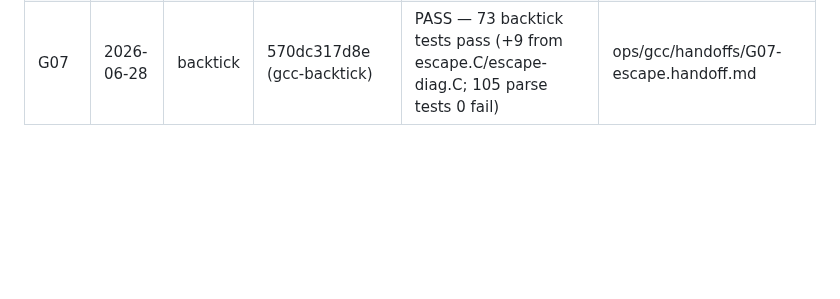
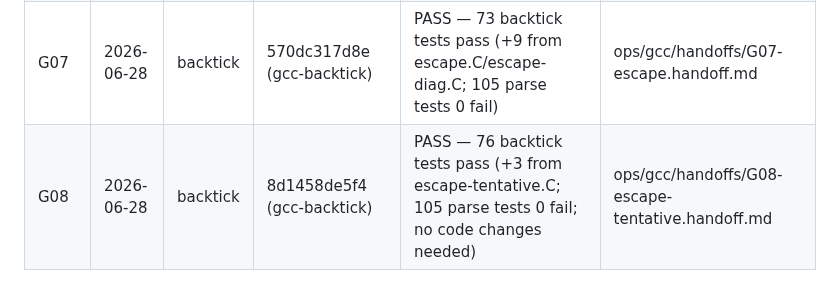
Before and after one commit to steve-downey/backtick, a Markdown page: ops/gcc/PLAN.md, the part around one of its changes. GitHub-like rendering; blank space fills up the shorter version.

Commit message:
[backtick][gcc] G08: handoff and plan update

```diff
--- a/ops/gcc/PLAN.md
+++ b/ops/gcc/PLAN.md
@@ -49,3 +49,4 @@ the GCC track; desugar-only is sufficient for the paper's second data point.)
 | G05  | 2026-06-28 | backtick | 2961fe511bf (gcc-backtick) | PASS — 49 backtick tests pass (+4 from infix-semantics.C; 105 parse tests 0 fail) | ops/gcc/handoffs/G05-semantics-tests.handoff.md |
 | G06  | 2026-06-28 | backtick | abacf28ecda (gcc-backtick) | PASS — 64 backtick tests pass (+15 from infix-precedence.C; 105 parse tests 0 fail) | ops/gcc/handoffs/G06-precedence-tests.handoff.md |
 | G07  | 2026-06-28 | backtick | 570dc317d8e (gcc-backtick) | PASS — 73 backtick tests pass (+9 from escape.C/escape-diag.C; 105 parse tests 0 fail) | ops/gcc/handoffs/G07-escape.handoff.md |
+| G08  | 2026-06-28 | backtick | 8d1458de5f4 (gcc-backtick) | PASS — 76 backtick tests pass (+3 from escape-tentative.C; 105 parse tests 0 fail; no code changes needed) | ops/gcc/handoffs/G08-escape-tentative.handoff.md |
```
Also changed, not shown: other parts of ops/gcc/PLAN.md (+1 -1 lines), 1 other file.
